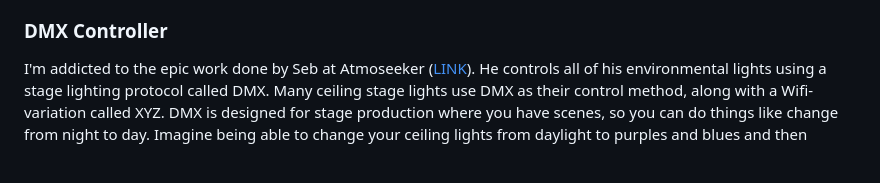
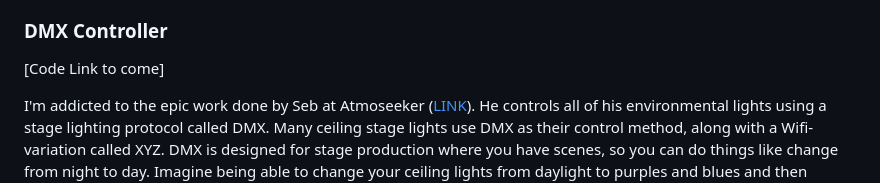
Before and after one commit to Audio-Rochey/TerrainTronics-CilgerranCastle, a Markdown page: README.md, the part around the change printed below. GitHub-like rendering; blank space fills up the shorter version.

```diff
--- a/README.md
+++ b/README.md
@@ -18,6 +21,9 @@ That solution used an off-the-shelf Arduino compatible DigiSpark board, an exter
 Using a Wemos D1 Mini along wiht this Carew Castle board now allows me to drive lightning strikes in up to 8 different clouds, all with randomized timings are behaviours. The code is available HERE:
 
 ### DMX Controller
+
+[Code Link to come]
+
 I'm addicted to the epic work done by Seb at Atmoseeker ([LINK](https://www.youtube.com/@Atmoseeker)). He controls all of his environmental lights using a stage lighting protocol called DMX. Many ceiling stage lights use DMX as their control method, along with a Wifi-variation called XYZ.
 DMX is designed for stage production where you have scenes, so you can do things like change from night to day. Imagine being able to change your ceiling lights from daylight to purples and blues and then having your tabletop buildings switch on their inhouse lights etc!
 Example code (that needs further work!) is available here:
```
Also changed, not shown: other parts of README.md (+3 -0 lines).
